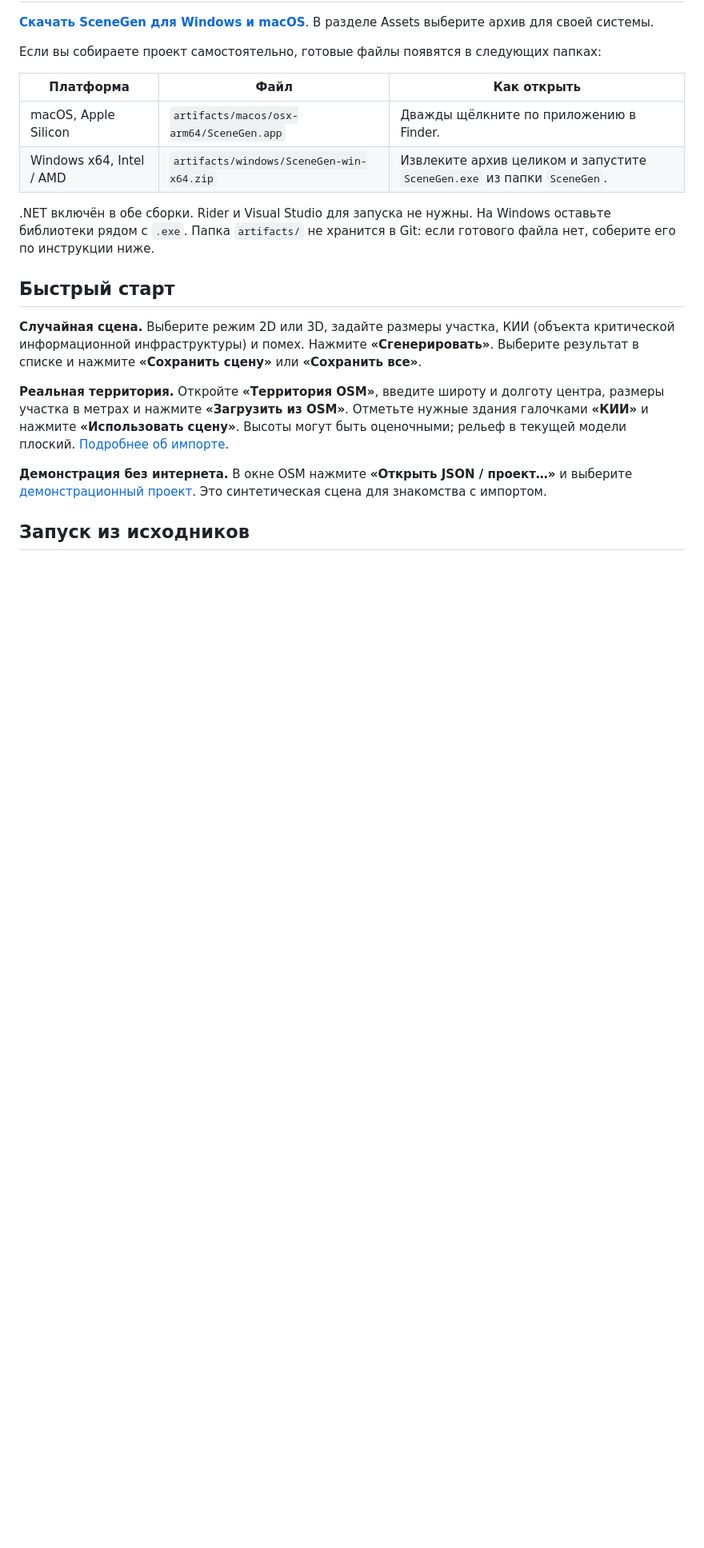
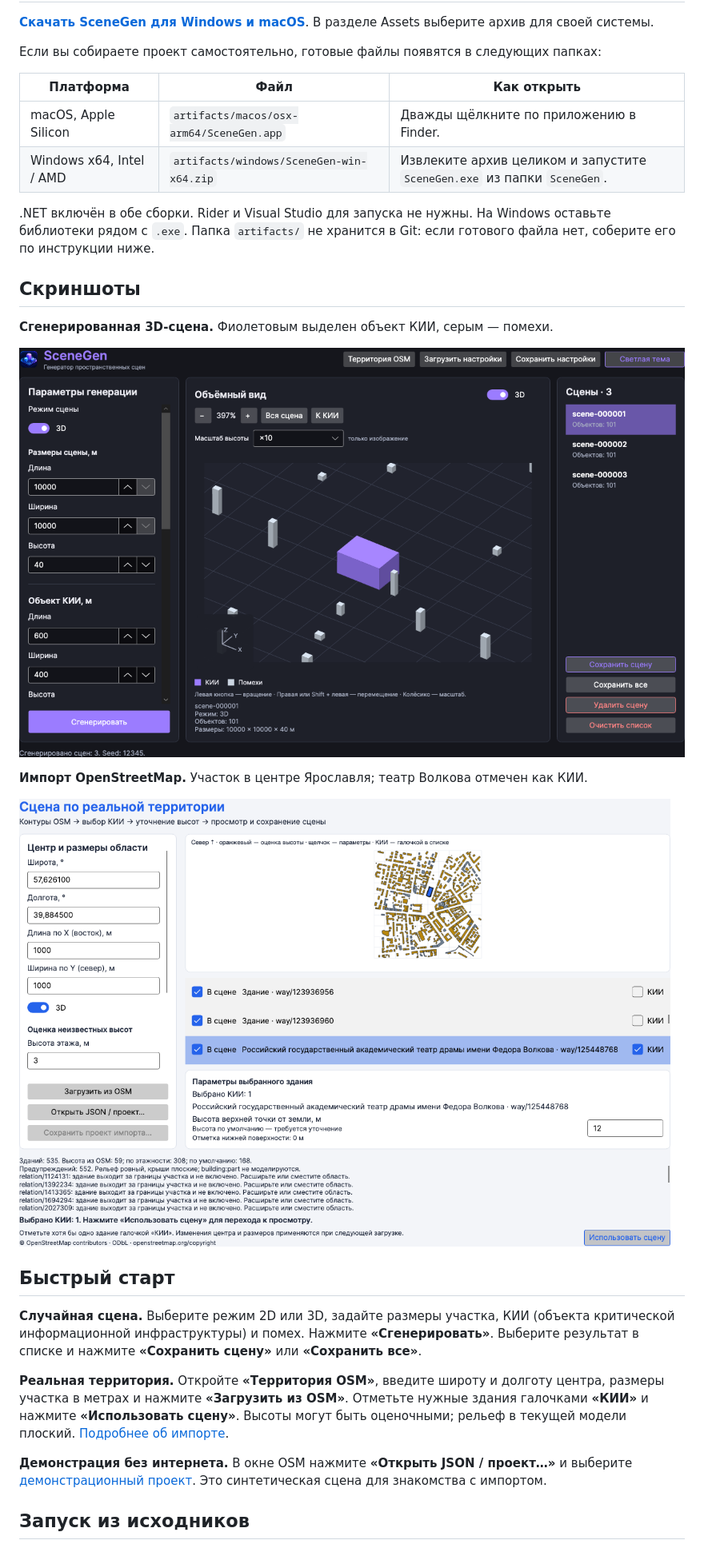
Before and after one commit to balbysevs/GenerationSceneKii, a Markdown page: README.md, the part around one of its changes. Shown at 80% size. Drawn GitHub-style; pictures changed too: docs/screenshots/generated-3d.png (added), docs/screenshots/osm-import.png (added); blank space fills up the shorter version.

Commit message:
Добавить скриншоты SceneGen и автоматические проверки

```diff
--- a/README.md
+++ b/README.md
@@ -23,6 +25,16 @@
 | Windows x64, Intel / AMD | `artifacts/windows/SceneGen-win-x64.zip` | Извлеките архив целиком и запустите `SceneGen.exe` из папки `SceneGen`. |
 
 .NET включён в обе сборки. Rider и Visual Studio для запуска не нужны. На Windows оставьте библиотеки рядом с `.exe`. Папка `artifacts/` не хранится в Git: если готового файла нет, соберите его по инструкции ниже.
+
+## Скриншоты
+
+**Сгенерированная 3D-сцена.** Фиолетовым выделен объект КИИ, серым — помехи.
+
+![Сгенерированная 3D-сцена в SceneGen](docs/screenshots/generated-3d.png)
+
+**Импорт OpenStreetMap.** Участок в центре Ярославля; театр Волкова отмечен как КИИ.
+
+![Выбор здания КИИ в окне импорта OpenStreetMap](docs/screenshots/osm-import.png)
 
 ## Быстрый старт
 
```
Also changed, not shown: other parts of README.md (+8 -2 lines), 3 other files.
